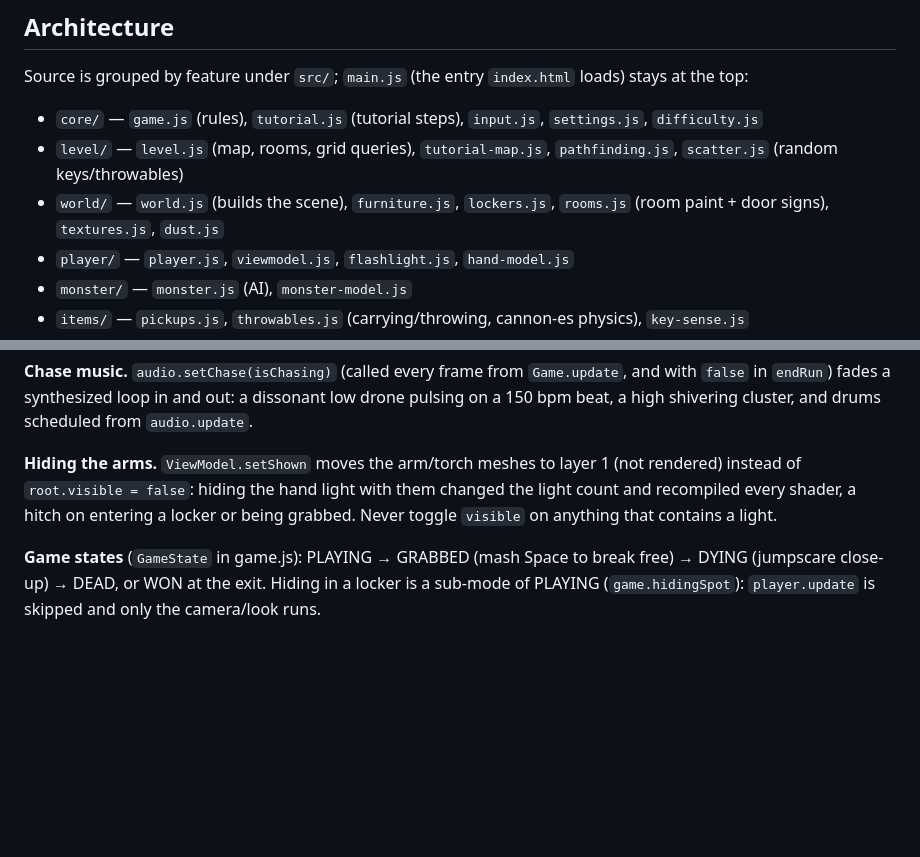
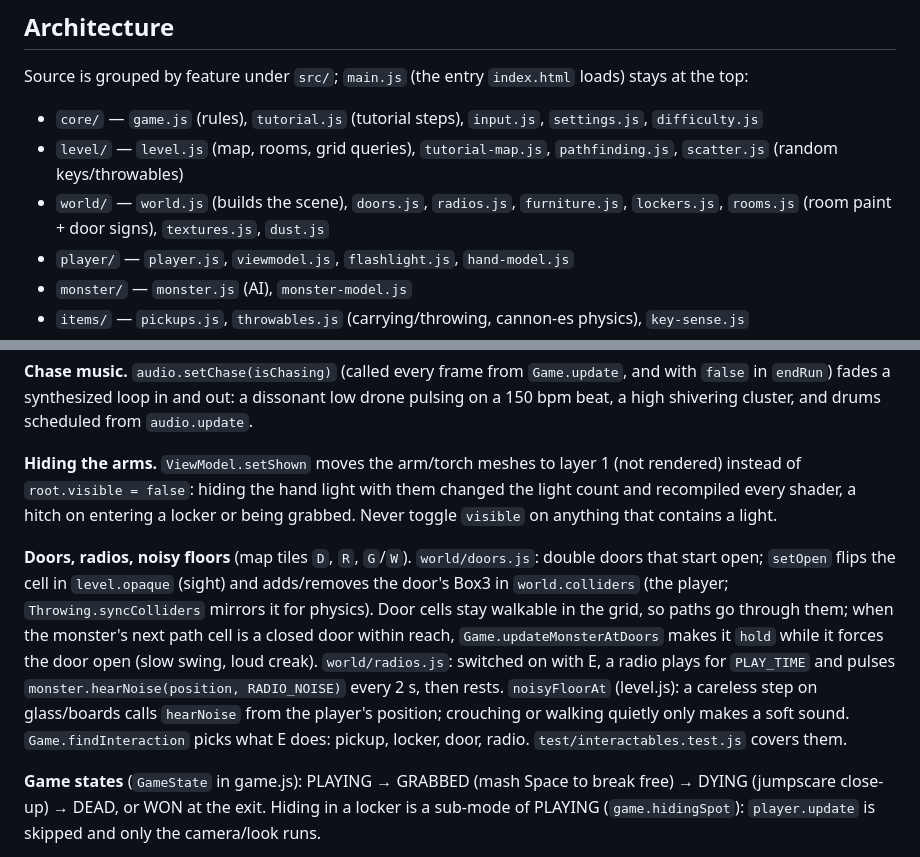
Before and after one commit to quachthieukhang-lab/Wayout, a Markdown page: CLAUDE.md, 2 parts joined by grey strips. GitHub-like rendering; blank space fills up the shorter version.

```diff
--- a/CLAUDE.md
+++ b/CLAUDE.md
@@ -29,7 +29,7 @@ Source is grouped by feature under `src/`; `main.js` (the entry `index.html` loa
 
 - `core/` — `game.js` (rules), `tutorial.js` (tutorial steps), `input.js`, `settings.js`, `difficulty.js`
 - `level/` — `level.js` (map, rooms, grid queries), `tutorial-map.js`, `pathfinding.js`, `scatter.js` (random keys/throwables)
-- `world/` — `world.js` (builds the scene), `furniture.js`, `lockers.js`, `rooms.js` (room paint + door signs), `textures.js`, `dust.js`
+- `world/` — `world.js` (builds the scene), `doors.js`, `radios.js`, `furniture.js`, `lockers.js`, `rooms.js` (room paint + door signs), `textures.js`, `dust.js`
 - `player/` — `player.js`, `viewmodel.js`, `flashlight.js`, `hand-model.js`
 - `monster/` — `monster.js` (AI), `monster-model.js`
 - `items/` — `pickups.js`, `throwables.js` (carrying/throwing, cannon-es physics), `key-sense.js`
@@ -64,6 +64,8 @@ Everything else derives from those cells: `world.js` builds wall instances only
 
 **Hiding the arms.** `ViewModel.setShown` moves the arm/torch meshes to layer 1 (not rendered) instead of `root.visible = false`: hiding the hand light with them changed the light count and recompiled every shader, a hitch on entering a locker or being grabbed. Never toggle `visible` on anything that contains a light.
 
+**Doors, radios, noisy floors** (map tiles `D`, `R`, `G`/`W`). `world/doors.js`: double doors that start open; `setOpen` flips the cell in `level.opaque` (sight) and adds/removes the door's Box3 in `world.colliders` (the player; `Throwing.syncColliders` mirrors it for physics). Door cells stay walkable in the grid, so paths go through them; when the monster's next path cell is a closed door within reach, `Game.updateMonsterAtDoors` makes it `hold` while it forces the door open (slow swing, loud creak). `world/radios.js`: switched on with E, a radio plays for `PLAY_TIME` and pulses `monster.hearNoise(position, RADIO_NOISE)` every 2 s, then rests. `noisyFloorAt` (level.js): a careless step on glass/boards calls `hearNoise` from the player's position; crouching or walking quietly only makes a soft sound. `Game.findInteraction` picks what E does: pickup, locker, door, radio. `test/interactables.test.js` covers them.
+
 **Game states** (`GameState` in game.js): PLAYING → GRABBED (mash Space to break free) → DYING (jumpscare close-up) → DEAD, or WON at the exit. Hiding in a locker is a sub-mode of PLAYING (`game.hidingSpot`): `player.update` is skipped and only the camera/look runs.
 
 **Assets.** Everything except two models is procedural: canvas textures (`textures.js`), WebAudio synthesized sounds (`audio.js`, no audio files), and procedural geometry. `public/models/monster.glb` and `hand.glb` are compressed copies of `model-originals/` (edit the originals, then `npm run models`); `gltf.js` loads them with the Meshopt decoder and treats an HTML response as missing (Vite serves index.html for unknown paths). Both have fallbacks (`createStalkerModel`, box hands). Their CC BY / CC BY-SA credits are in `index.html` and must stay. GLTFLoader strips `.` from node names, so bone regexes in `hand-model.js` allow an optional dot.
```
Also changed, not shown: README.md (+4 -1 lines).
